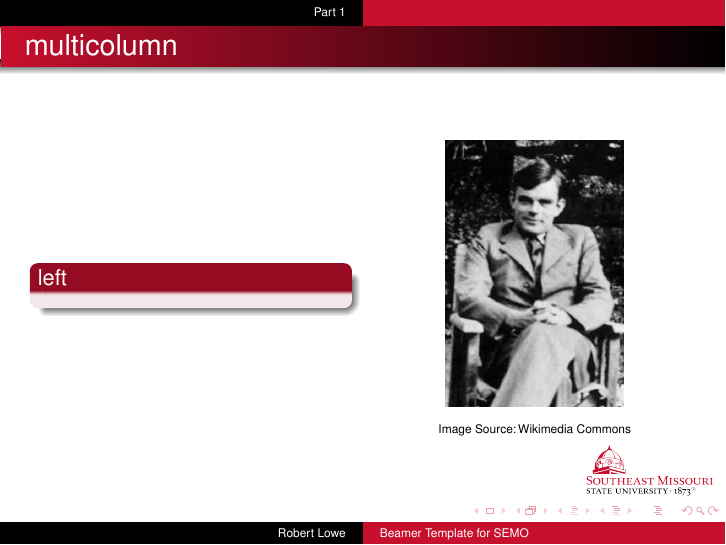
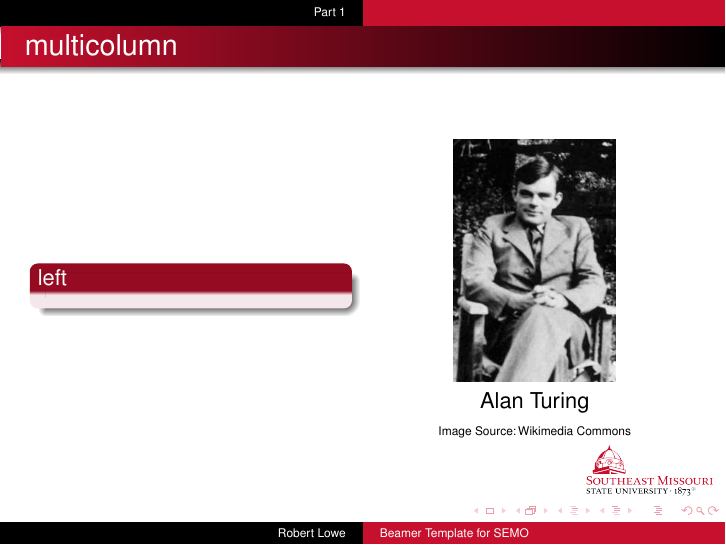
Before and after one commit to pngwen/CS653---Tensor-Analytics, LaTeX slides (semo-beamer.tex): page 6 of 6. Compiled offline with pdfLaTeX.

Commit message:
Template Update

```diff
--- a/semo-beamer.tex
+++ b/semo-beamer.tex
@@ -30,13 +30,22 @@
 \usepackage{fancyvrb}
 \usepackage{amsmath}
 \usepackage{amssymb}
+\usepackage{esvect}
 
+\makeatletter
 \newcommand{\imagesource}[1]{{\centering\hfill\break\hbox{\scriptsize Image Source:\thinspace{\tiny\itshape #1}}\par}}
-\newcommand{\image}[2]{%
+\newcommand{\image}[3][\@nil]{%
+        \def\tmp{#1}%
         \begin{center}
-        \includegraphics[max height = 0.55\textheight, max width = \textwidth]{images/#1}
+        \ifx\tmp\@nnil
+            \includegraphics[max height = 0.55\textheight, max width = \textwidth]{images/#2}
+        \else
+            \includegraphics[max height = 0.50\textheight, max width = \textwidth]{images/#2}
+            \linebreak
+            #1
+        \fi
         \linebreak
-        {\tiny Image Source:\thinspace{\tiny #2}}
+        {\tiny Image Source:\thinspace{\tiny #3}}
         \end{center}
 }
 
@@ -139,7 +148,7 @@ killall busybox
   \begin{block}{left}
   \end{block}
   \column{0.5\textwidth}
-  \image{turing}{Wikimedia Commons}
+  \image[Alan Turing]{turing}{Wikimedia Commons}
   \end{columns}
 \end{frame}
 
```
